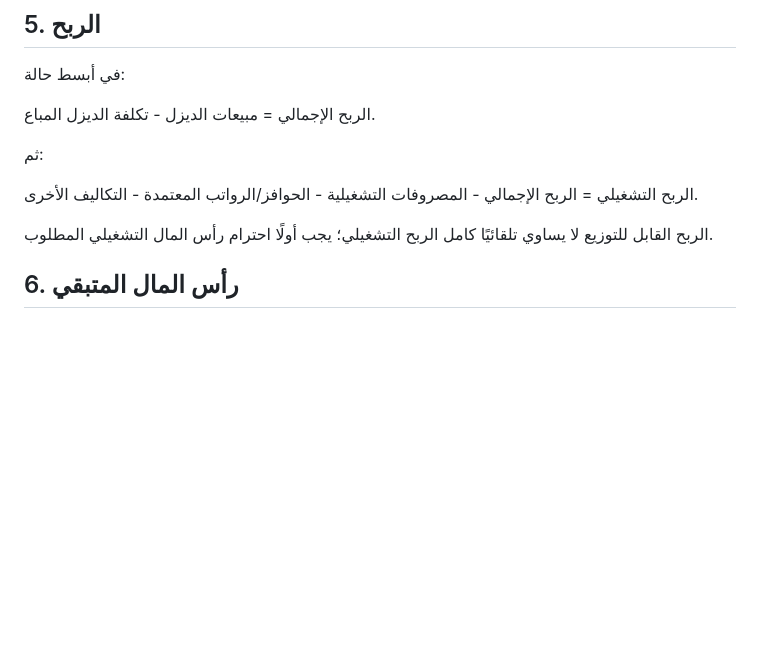
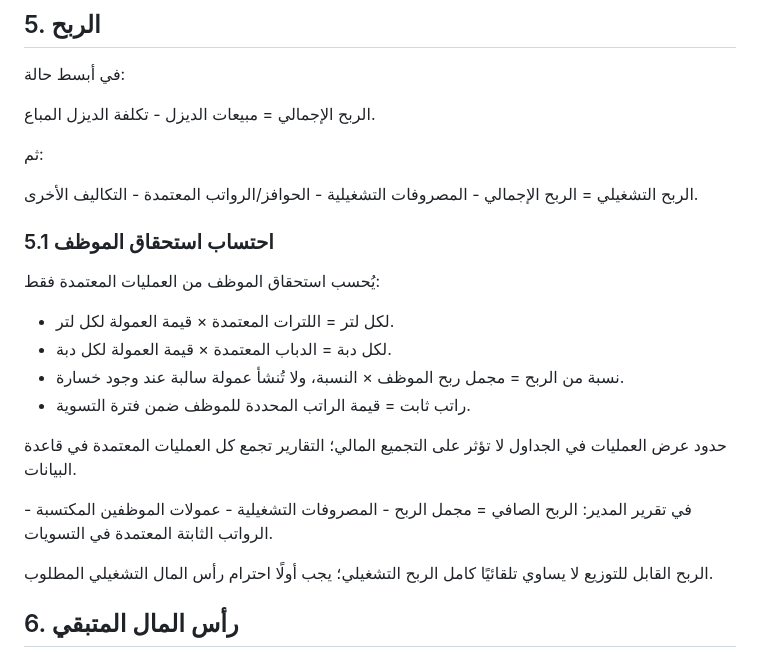
Before and after one commit to zydan25/dizal, a Markdown page: docs/BUSINESS_RULES.md, the part around the change. Drawn GitHub-style; blank space fills up the shorter version.

Commit message:
docs: document employee compensation and profit rules

```diff
--- a/docs/BUSINESS_RULES.md
+++ b/docs/BUSINESS_RULES.md
@@ -58,6 +58,19 @@
 ثم:
 
 الربح التشغيلي = الربح الإجمالي - المصروفات التشغيلية - الحوافز/الرواتب المعتمدة - التكاليف الأخرى.
+
+### 5.1 احتساب استحقاق الموظف
+
+يُحسب استحقاق الموظف من العمليات المعتمدة فقط:
+- لكل لتر = اللترات المعتمدة × قيمة العمولة لكل لتر.
+- لكل دبة = الدباب المعتمدة × قيمة العمولة لكل دبة.
+- نسبة من الربح = مجمل ربح الموظف × النسبة، ولا تُنشأ عمولة سالبة عند وجود خسارة.
+- راتب ثابت = قيمة الراتب المحددة للموظف ضمن فترة التسوية.
+
+حدود عرض العمليات في الجداول لا تؤثر على التجميع المالي؛ التقارير تجمع كل العمليات المعتمدة في قاعدة البيانات.
+
+في تقرير المدير:
+الربح الصافي = مجمل الربح - المصروفات التشغيلية - عمولات الموظفين المكتسبة - الرواتب الثابتة المعتمدة في التسويات.
 
 الربح القابل للتوزيع لا يساوي تلقائيًا كامل الربح التشغيلي؛ يجب أولًا احترام رأس المال التشغيلي المطلوب.
 
```
